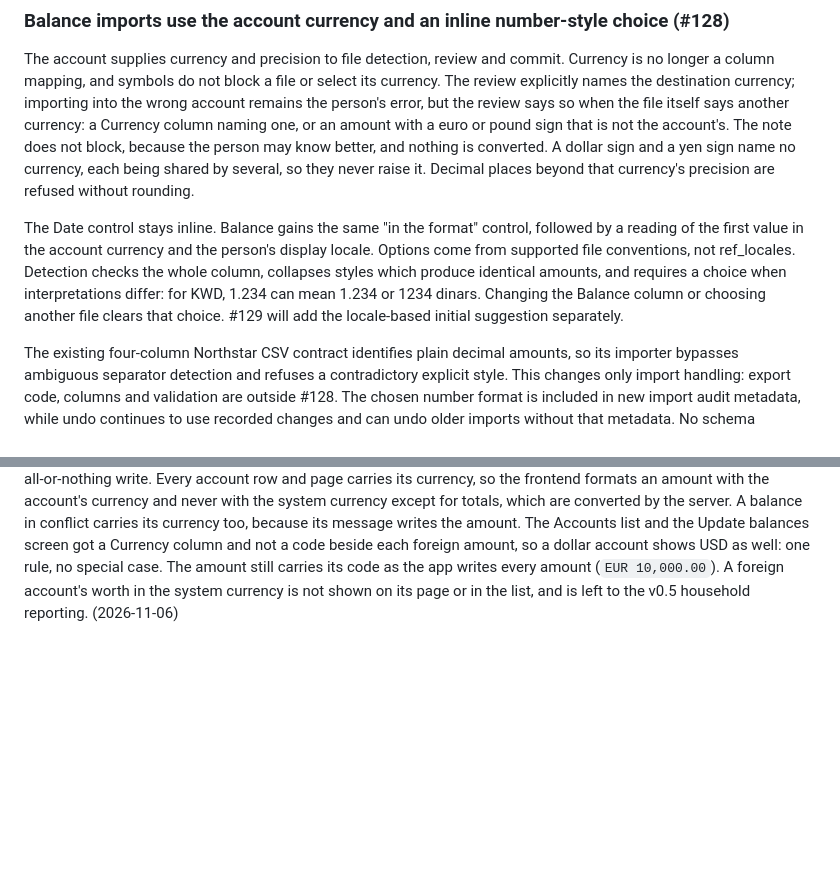
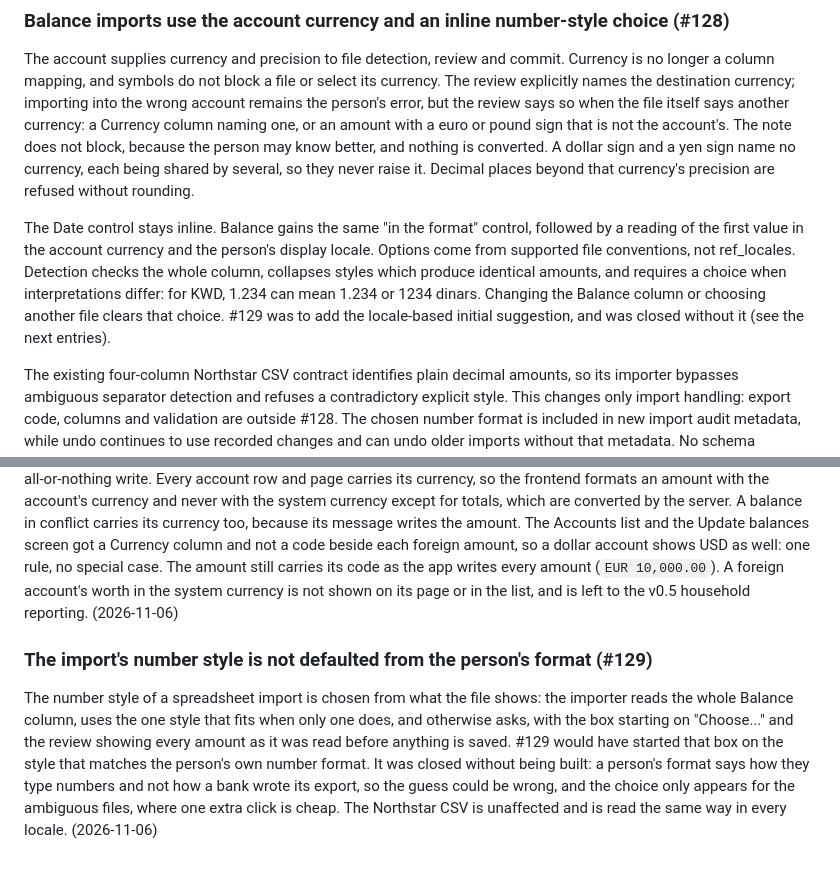
Before and after one commit to declankenny/northstar, a Markdown page: docs/decisions.md, 2 parts joined by grey strips. Rendered like a GitHub page; blank space fills up the shorter version.

Commit message:
Record that the import number style is not defaulted from the person's format
#129 is closed without being built. The plan no longer lists it and the decisions say why.

Co-Authored-By: Claude Sonnet 5.5 <noreply@anthropic.com>

```diff
--- a/docs/decisions.md
+++ b/docs/decisions.md
@@ -364,7 +364,7 @@ The rule is that every message written for a person respects their locale, not o
 ### Balance imports use the account currency and an inline number-style choice (#128)
 The account supplies currency and precision to file detection, review and commit. Currency is no longer a column mapping, and symbols do not block a file or select its currency. The review explicitly names the destination currency; importing into the wrong account remains the person's error, but the review says so when the file itself says another currency: a Currency column naming one, or an amount with a euro or pound sign that is not the account's. The note does not block, because the person may know better, and nothing is converted. A dollar sign and a yen sign name no currency, each being shared by several, so they never raise it. Decimal places beyond that currency's precision are refused without rounding.
 
-The Date control stays inline. Balance gains the same "in the format" control, followed by a reading of the first value in the account currency and the person's display locale. Options come from supported file conventions, not ref_locales. Detection checks the whole column, collapses styles which produce identical amounts, and requires a choice when interpretations differ: for KWD, 1.234 can mean 1.234 or 1234 dinars. Changing the Balance column or choosing another file clears that choice. #129 will add the locale-based initial suggestion separately.
+The Date control stays inline. Balance gains the same "in the format" control, followed by a reading of the first value in the account currency and the person's display locale. Options come from supported file conventions, not ref_locales. Detection checks the whole column, collapses styles which produce identical amounts, and requires a choice when interpretations differ: for KWD, 1.234 can mean 1.234 or 1234 dinars. Changing the Balance column or choosing another file clears that choice. #129 was to add the locale-based initial suggestion, and was closed without it (see the next entries).
 
 The existing four-column Northstar CSV contract identifies plain decimal amounts, so its importer bypasses ambiguous separator detection and refuses a contradictory explicit style. This changes only import handling: export code, columns and validation are outside #128. The chosen number format is included in new import audit metadata, while undo continues to use recorded changes and can undo older imports without that metadata. No schema migration or dependency is needed.
 
@@ -384,3 +384,6 @@ A date on which an account has no rate has no net worth and is refused with the
 
 ### An account is shown in its own currency everywhere, with a Currency column (#149)
 Creating and showing accounts in other currencies adds no new rule, only the places where the account's currency is used. The Add account dialog offers a Currency box when a currency other than the system currency can be used, and the server's own rule is the same list: the system currency, or one that is enabled and has at least one stored rate (`currencies.choosable`). The API takes an optional currency code and the opening balance is read in it, in the same all-or-nothing write. Every account row and page carries its currency, so the frontend formats an amount with the account's currency and never with the system currency except for totals, which are converted by the server. A balance in conflict carries its currency too, because its message writes the amount. The Accounts list and the Update balances screen got a Currency column and not a code beside each foreign amount, so a dollar account shows USD as well: one rule, no special case. The amount still carries its code as the app writes every amount (`EUR 10,000.00`). A foreign account's worth in the system currency is not shown on its page or in the list, and is left to the v0.5 household reporting. (2026-11-06)
+
+### The import's number style is not defaulted from the person's format (#129)
+The number style of a spreadsheet import is chosen from what the file shows: the importer reads the whole Balance column, uses the one style that fits when only one does, and otherwise asks, with the box starting on "Choose..." and the review showing every amount as it was read before anything is saved. #129 would have started that box on the style that matches the person's own number format. It was closed without being built: a person's format says how they type numbers and not how a bank wrote its export, so the guess could be wrong, and the choice only appears for the ambiguous files, where one extra click is cheap. The Northstar CSV is unaffected and is read the same way in every locale. (2026-11-06)
```
Also changed, not shown: docs/design/locale.md (+1 -1 lines), 1 other file.
